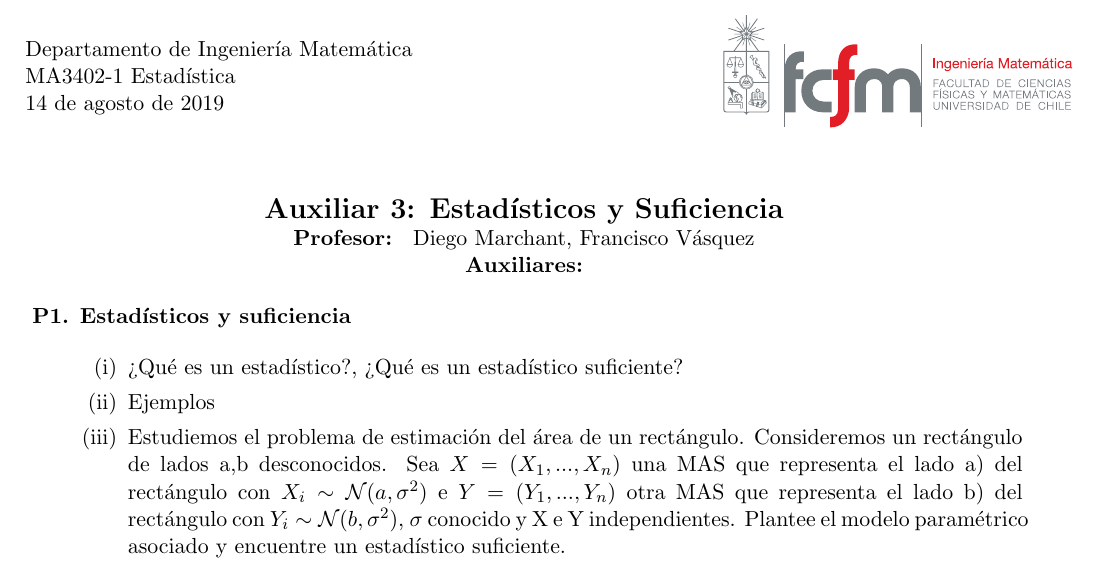
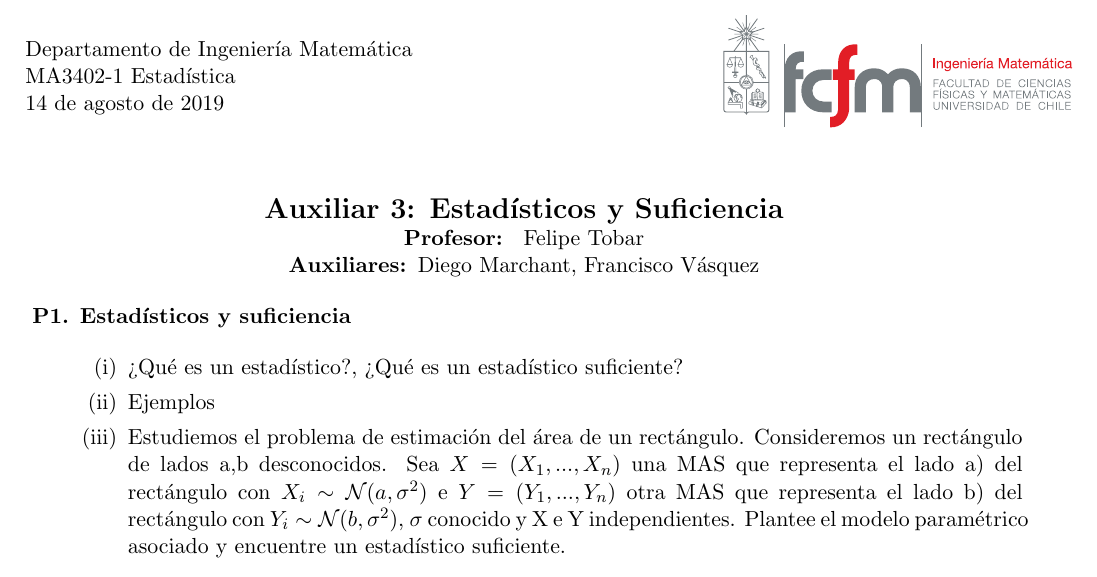
Before and after one commit to GAMES-UChile/Curso-Estadistica, a LaTeX document (Auxiliares/aux3 estadísticos y suficiencia/aux3_enunciado.tex): part of the page, cut so that both start at the same text. Compiled offline with pdfLaTeX.

Commit message:
formato aux 3

```diff
--- a/Auxiliares/aux3 estadísticos y suficiencia/aux3_enunciado.tex
+++ b/Auxiliares/aux3 estadísticos y suficiencia/aux3_enunciado.tex
@@ -87,7 +87,7 @@ MA3402-1 Estadística\\
 
 \hfill\break
 \begin{center}
-\aux{3}{Estadísticos y Suficiencia}{Diego Marchant, Francisco Vásquez}
+\aux{3}{Estadísticos y Suficiencia}{Felipe Tobar}{Diego Marchant, Francisco Vásquez}
 \end{center}
 
 \begin{enumerate}\setlength{\itemsep}{0.4cm}
```
Also changed, not shown: Auxiliares/aux3 estadísticos y suficiencia/aux3_enunciado.pdf.
